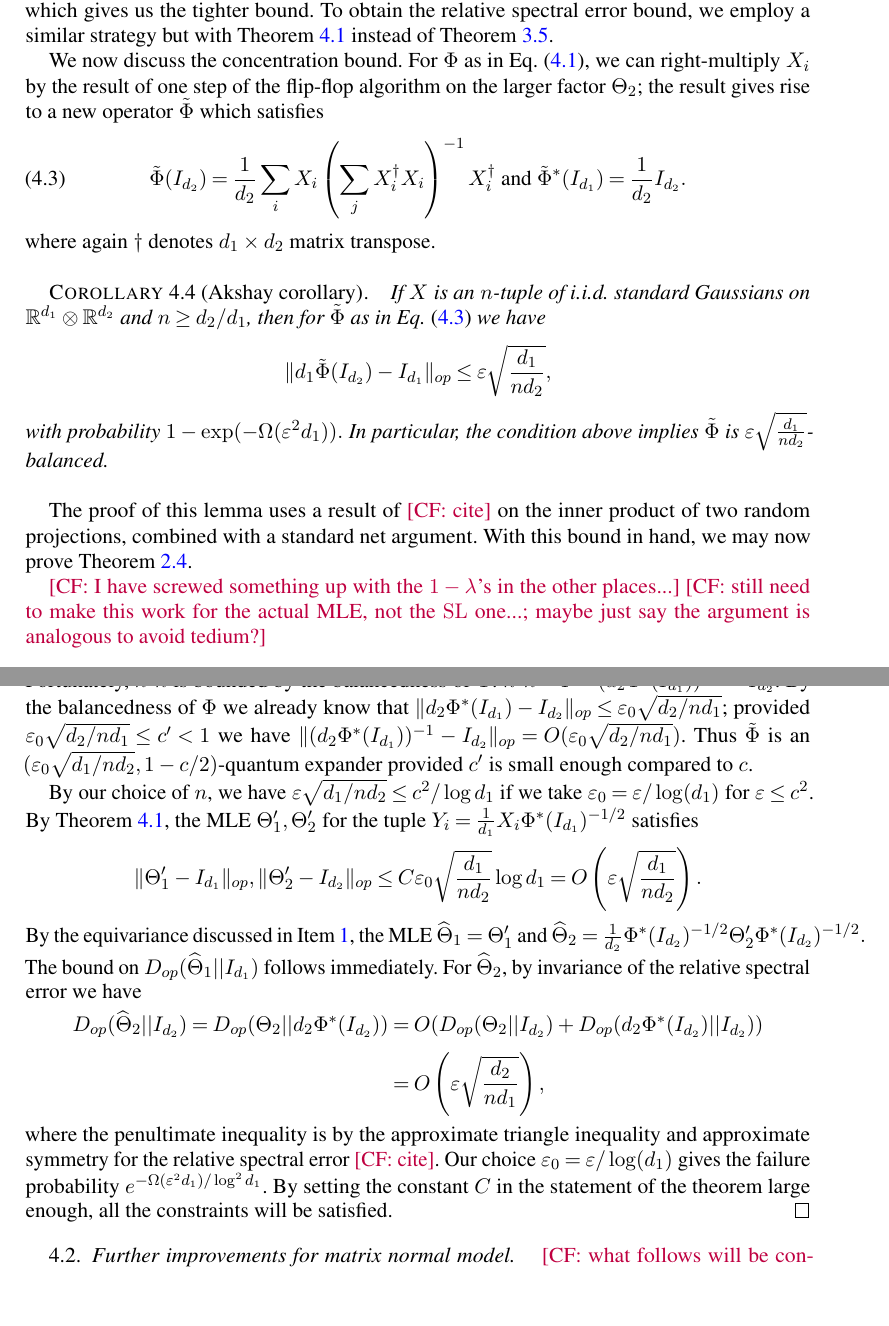
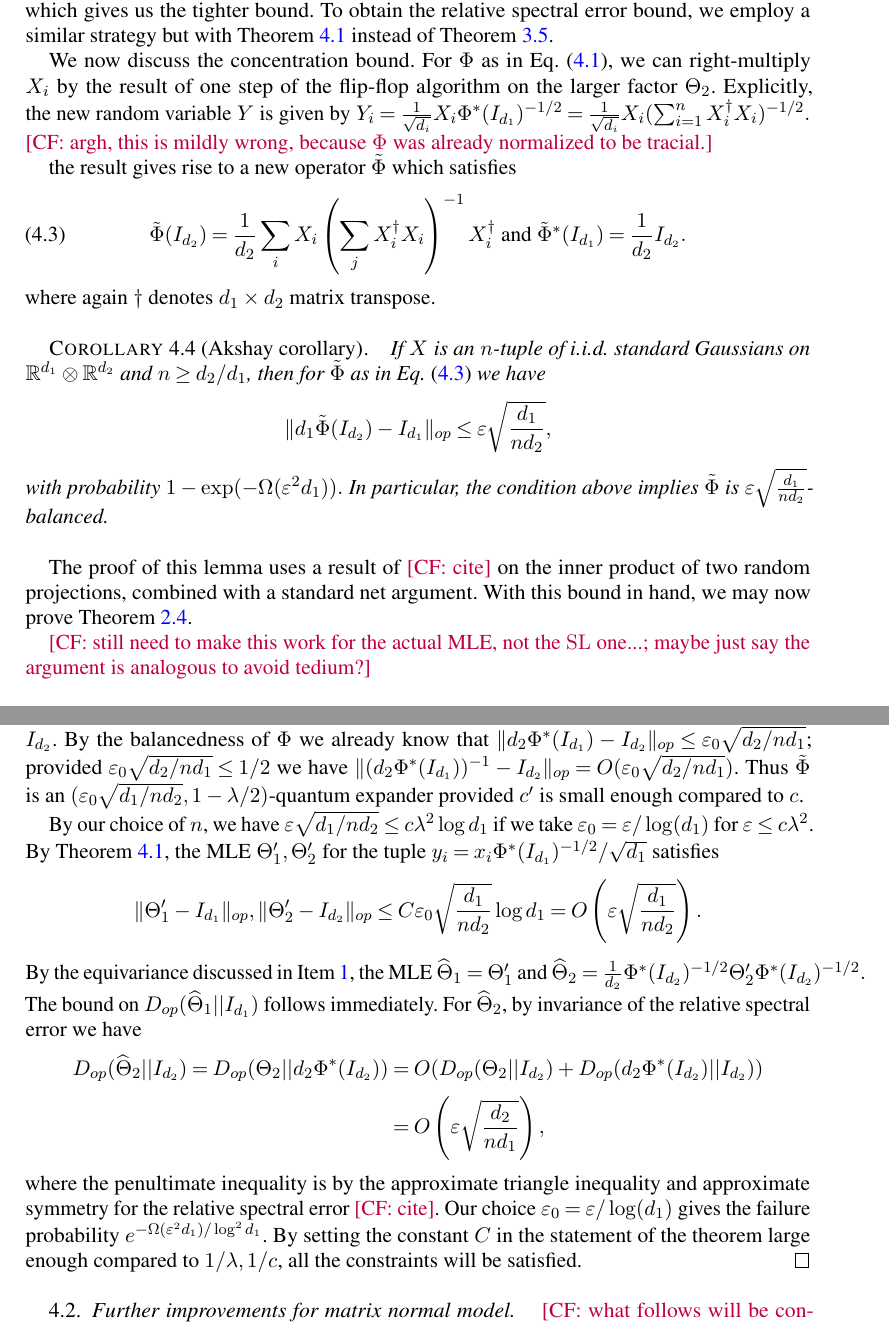
Before and after one commit to colefranks/MatrixNormalShrinkFlop, a LaTeX document (tensor-mle.tex): two parts of pages 20 and 21 of 44, joined at a grey line, cut so that both start at the same text, the shorter picture padded with empty space. Compiled offline with pdfLaTeX.

Commit message:
minor polishings

```diff
--- a/tensor-mle.tex
+++ b/tensor-mle.tex
@@ -1151,7 +1151,10 @@ We now use \cref{thm:operator-cheeger} as well as some more refined concentratio
 
 We first sketch the proof of the implied Frobenius error bound. The idea of the proof is to apply one step of flip-flop algorithm, a step which normalizes the larger marginal of $\rho$. This has the effect of making the second component of $\nabla f_\samp$ equal to zero, and we will show that the first component enjoys the same concentration exploited in \cref{prop:gradient-bound} even with the step of flip-flop - thus the total gradient has become smaller. Using \cref{convexRobustness} to control the change induced in the minimal eigenvalue of the Hessian by the first step of the flip-flop and applying \cref{lem:convex-ball} results in an error bound proportional to the new gradient after flip-flop, which gives us the tighter bound. To obtain the relative spectral error bound, we employ a similar strategy but with \cref{thm:klr} instead of \cref{lem:convex-ball}.
 
-We now discuss the concentration bound. For $\Phi$ as in \cref{eq:matrix-normal-operator}, we can right-multiply $X_i$ by the result of one step of the flip-flop algorithm on the larger factor $\Theta_2$; the result gives rise to a new operator $\tilde{\Phi}$ which satisfies
+We now discuss the concentration bound. For $\Phi$ as in \cref{eq:matrix-normal-operator}, we can right-multiply $X_i$ by the result of one step of the flip-flop algorithm on the larger factor $\Theta_2$. Explicitly, the new random variable $Y$ is given by
+$Y_i = \frac{1}{\sqrt{d_i}} X_i \Phi^*(I_{d_1})^{-1/2} = \frac{1}{\sqrt{d_i}}  X_i (\sum_{i = 1}^n X_i^\dagger X_i)^{-1/2}.$ \CF{argh, this is mildly wrong, because $\Phi$ was already normalized to be tracial.}
+
+ the result gives rise to a new operator $\tilde{\Phi}$ which satisfies
 \begin{align} \tilde{\Phi}(I_{d_2}) = \frac{1}{d_2}\sum_{i} X_{i} \left( \sum_{j}  X_{i}^{\dagger} X_{i}\right)^{-1} X_{i}^\dagger \textrm{ and } \tilde{\Phi}^*(I_{d_1}) = \frac{1}{d_2} I_{d_2}.   \label{eq:one-step}\end{align}
 where again $\dagger$ denotes $d_1\times d_2$ matrix transpose.
 \begin{corollary}[Akshay corollary]\label{cor:flipflop-concentration}
@@ -1161,20 +1164,19 @@ $$\|d_1 \tilde{\Phi}(I_{d_2}) - I_{d_1}\|_{op} \leq \eps \sqrt{ \frac{d_1}{nd_2}
 \end{corollary}
 The proof of this lemma uses a result of \CF{cite} on the inner product of two random projections, combined with a standard net argument. With this bound in hand, we may now prove \cref{thm:matrix-normal}.
 
-\CF{I have screwed something up with the $1 - \lambda$'s in the other places...}
 \CF{still need to make this work for the actual MLE, not the $\SL$ one...; maybe just say the argument is analogous to avoid tedium?}
 \begin{proof}[Proof of \cref{thm:matrix-normal}] As discussed in \cref{subsec:proof-sketch}, it is enough to prove \cref{thm:matrix-normal} under the assumption $\Theta_a = I_{d_a}$ for $a \in \{1,2\}$. By \cref{thm:operator-cheeger}, provided
 $$n \geq C (d_2/d_1) \max\{\log (d_2/d_1),  \eps_0^{-2}\} $$
- with probability $1 - O(e^{ - \Omega( d_1 \eps_0^2)})$ the operator $\Phi$ is a $(\eps_0  \sqrt{{d_2}/{n d_1}},1-c)$-quantum expander. By \cref{cor:flipflop-concentration}, $\tilde{\Phi}$ is $\eps_0 \sqrt{{d_1}/{n d_2}}$-balanced with probability $1 - O(e^{ - \Omega( d_1 \eps_0^2)});$ by the union bound both events occur with probability $1 - O(e^{ - \Omega( d_1 \eps_0^2)});$ condition on both events.
-
-We now use a lemma relating the quantum expansion of $\tilde{\Phi}$ and $\Phi$; this is analogous to \cref{convexRobustness} guaranteeing the strong convexity of $f$ in a neighborhood of the origin. The operator $\tilde{\Phi}$ is a \emph{scaling} of $\Phi$, that is $\tilde{\Phi}(X) = g^\dagger \Phi( h X h^\dagger) g$ for some $g \in \GL(d_1), h \in \GL(d_2)$. In our case case $h = \frac{1}{\sqrt{d_2}}\Phi^*(I_{d_2})^{-1/2}$ and $g = I_{d_1}$. By Lemma 4.4 in \cite{FM20}, if $\|h^\dagger h - I_{d_1}\|_{op} \leq \delta$,  then $\tilde{\Phi}$ is an $(\eps \sqrt{d_2/n d_1} + O(\delta), 1 - c + O(\delta))$-quantum expander. Fortunately, $h^\dagger h$ is bounded by the balancedness of $\Phi$: $h^\dagger h - I = (d_2 \Phi^*(I_{d_1}))^{-1} - I_{d_2}$. By the balancedness of $\Phi$ we already know that $\|d_2 \Phi^*(I_{d_1}) - I_{d_2}\|_{op} \leq \eps_0 \sqrt{d_2/n d_1}$; provided $\eps_0 \sqrt{d_2/nd_1} \leq c' < 1$ we have $\|(d_2 \Phi^*(I_{d_1}))^{-1} - I_{d_2}\|_{op} = O( \eps_0 \sqrt{d_2/n d_1})$. Thus $\tilde{\Phi}$ is an $(\eps_0 \sqrt{d_1 / n d_2}, 1 - c/2)$-quantum expander provided $c'$ is small enough compared to $c$.
-
-By our choice of $n$, we have $\eps \sqrt{d_1/nd_2} \leq c^2/\log d_1$ if we take $\eps_0 = \eps/\log(d_1)$ for $\eps \leq c^2$. By \cref{thm:klr}, the MLE $\Theta'_1, \Theta'_2$ for the tuple $Y_i = \frac{1}{d_1} X_i \Phi^*(I_{d_1})^{-1/2}$ satisfies
+ with probability $1 - O(e^{ - \Omega( d_1 \eps_0^2)})$ the operator $\Phi$ is a $(\eps_0  \sqrt{{d_2}/{n d_1}},1-\lambda)$-quantum expander. By \cref{cor:flipflop-concentration}, $\tilde{\Phi}$ is $\eps_0 \sqrt{{d_1}/{n d_2}}$-balanced with probability $1 - O(e^{ - \Omega( d_1 \eps_0^2)});$ by the union bound both events occur with probability $1 - O(e^{ - \Omega( d_1 \eps_0^2)});$ condition on both events.
+
+We now use a lemma relating the quantum expansion of $\tilde{\Phi}$ and $\Phi$; this is analogous to \cref{convexRobustness} guaranteeing the strong convexity of $f$ in a neighborhood of the origin. The operator $\tilde{\Phi}$ is a \emph{scaling} of $\Phi$, that is $\tilde{\Phi}(X) = g^\dagger \Phi( h X h^\dagger) g$ for some $g \in \GL(d_1), h \in \GL(d_2)$. In our case case $h = \frac{1}{\sqrt{d_2}}\Phi^*(I_{d_2})^{-1/2}$ and $g = I_{d_1}$. By Lemma 4.4 in \cite{FM20}, if $\|h^\dagger h - I_{d_1}\|_{op} \leq \delta$,  then $\tilde{\Phi}$ is an $(\eps \sqrt{d_2/n d_1} + O(\delta), 1 - \lambda + O(\delta))$-quantum expander. Fortunately, $h^\dagger h$ is bounded by the balancedness of $\Phi$: $h^\dagger h - I = (d_2 \Phi^*(I_{d_1}))^{-1} - I_{d_2}$. By the balancedness of $\Phi$ we already know that $\|d_2 \Phi^*(I_{d_1}) - I_{d_2}\|_{op} \leq \eps_0 \sqrt{d_2/n d_1}$; provided $\eps_0 \sqrt{d_2/nd_1} \leq 1/2$ we have $\|(d_2 \Phi^*(I_{d_1}))^{-1} - I_{d_2}\|_{op} = O( \eps_0 \sqrt{d_2/n d_1})$. Thus $\tilde{\Phi}$ is an $(\eps_0 \sqrt{d_1 / n d_2}, 1 - \lambda/2)$-quantum expander provided $c'$ is small enough compared to $c$.
+
+By our choice of $n$, we have $\eps \sqrt{d_1/nd_2} \leq c\lambda^2\log d_1$ if we take $\eps_0 = \eps/\log(d_1)$ for $\eps \leq c\lambda^2$. By \cref{thm:klr}, the MLE $\Theta'_1, \Theta'_2$ for the tuple $y_i =  x_i \Phi^*(I_{d_1})^{-1/2}/\sqrt{d_1}$ satisfies
 \begin{gather*} \| \Theta'_1 - I_{d_1}\|_{op}, \| \Theta'_2 - I_{d_2}\|_{op} \leq C \eps_0 \sqrt{\frac{d_1}{n d_2}} \log d_1 = O\left(\eps \sqrt{\frac{d_1}{n d_2}}\right).\end{gather*}
 By the equivariance discussed in \cref{it:reduce}, the MLE $\htheta_1 = \Theta'_1$ and $\htheta_2 = \frac{1}{d_2}\Phi^*(I_{d_2})^{-1/2}\Theta'_2\Phi^*(I_{d_2})^{-1/2}.$ The bound on $D_{op}(\htheta_1||I_{d_1})$ follows immediately. For $\htheta_2$, by invariance of the relative spectral error we have
 \begin{align*}D_{op}(\htheta_2|| I_{d_2}) = D_{op} (\Theta_2 || d_2\Phi^*(I_{d_2})) &= O( D_{op}(\Theta_2 || I_{d_2}) + D_{op}(d_2\Phi^*(I_{d_2})|| I_{d_2}))\\
 & = O\left(\eps \sqrt{\frac{d_2}{n d_1}}\right),
-\end{align*} where the penultimate inequality is by the approximate triangle inequality and approximate symmetry for the relative spectral error \CF{cite}. Our choice $\eps_0 = \eps/\log(d_1)$ gives the failure probability $e^{- \Omega(\eps^2 d_1)/\log^2 d_1}$. By setting the constant $C$ in the statement of the theorem large enough, all the constraints will be satisfied.
+\end{align*} where the penultimate inequality is by the approximate triangle inequality and approximate symmetry for the relative spectral error \CF{cite}. Our choice $\eps_0 = \eps/\log(d_1)$ gives the failure probability $e^{- \Omega(\eps^2 d_1)/\log^2 d_1}$. By setting the constant $C$ in the statement of the theorem large enough compared to $1/\lambda, 1/c$, all the constraints will be satisfied.
 \end{proof}
 
 
```
Also changed, not shown: tensor-mle.tex (20 more changed lines).
